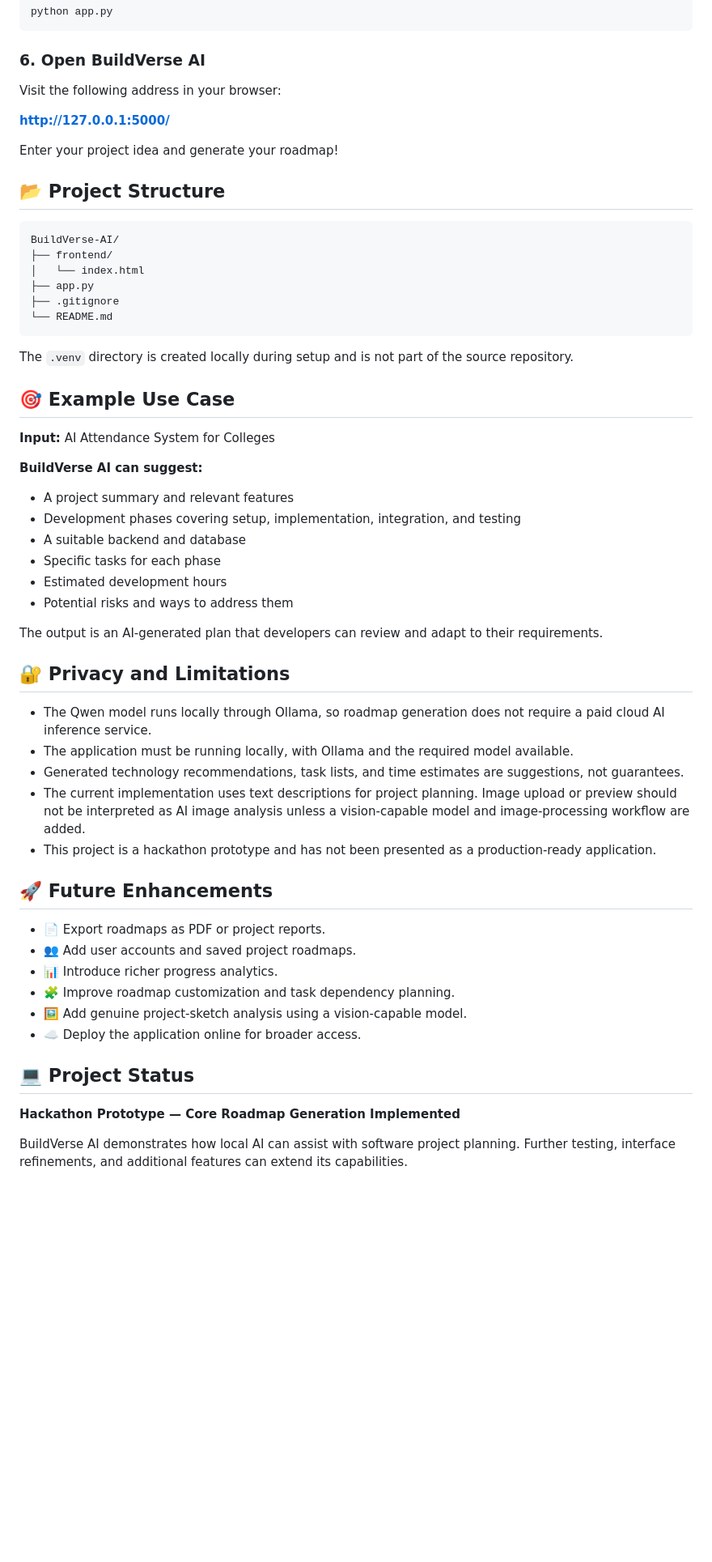
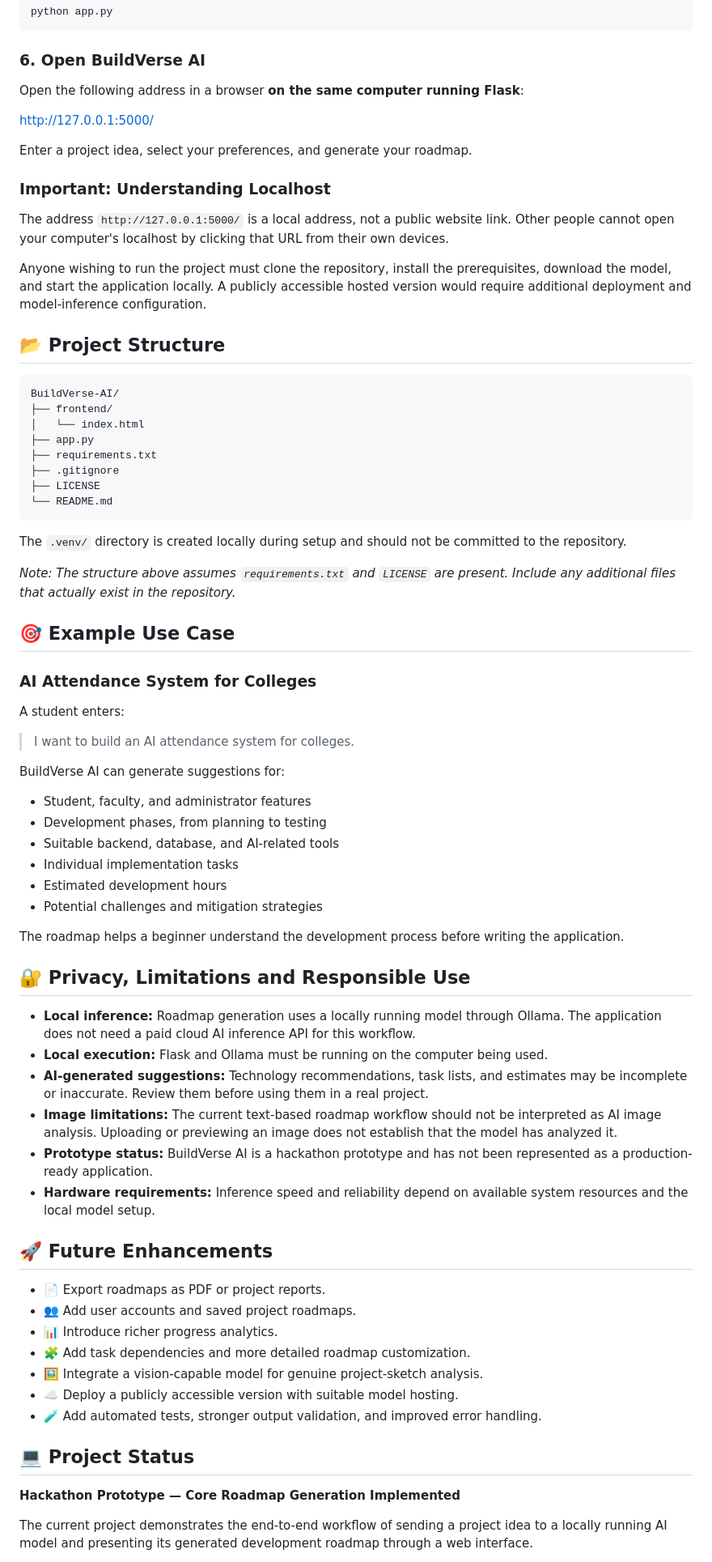
Before and after one commit to varshareddysangireddypally/BuildVerse-AI, a Markdown page: README.md, the part around one of its changes. Shown at 81% size. Drawn GitHub-style; blank space fills up the shorter version.

````diff
--- a/README.md
+++ b/README.md
@@ -132,11 +167,17 @@ python app.py
 
 ### 6. Open BuildVerse AI
 
-Visit the following address in your browser:
+Open the following address in a browser **on the same computer running Flask**:
 
-**http://127.0.0.1:5000/**
+http://127.0.0.1:5000/
 
-Enter your project idea and generate your roadmap!
+Enter a project idea, select your preferences, and generate your roadmap.
+
+### Important: Understanding Localhost
+
+The address `http://127.0.0.1:5000/` is a local address, not a public website link. Other people cannot open your computer's localhost by clicking that URL from their own devices.
+
+Anyone wishing to run the project must clone the repository, install the prerequisites, download the model, and start the application locally. A publicly accessible hosted version would require additional deployment and model-inference configuration.
 
 ## 📂 Project Structure
 
@@ -145,46 +186,57 @@ BuildVerse-AI/
 ├── frontend/
 │   └── index.html
 ├── app.py
+├── requirements.txt
 ├── .gitignore
+├── LICENSE
 └── README.md
 ```
 
-The `.venv` directory is created locally during setup and is not part of the source repository.
+The `.venv/` directory is created locally during setup and should not be committed to the repository.
+
+*Note: The structure above assumes `requirements.txt` and `LICENSE` are present. Include any additional files that actually exist in the repository.*
 
 ## 🎯 Example Use Case
 
-**Input:** AI Attendance System for Colleges
+### AI Attendance System for Colleges
 
-**BuildVerse AI can suggest:**
-- A project summary and relevant features
-- Development phases covering setup, implementation, integration, and testing
-- A suitable backend and database
-- Specific tasks for each phase
+A student enters:
+
+> I want to build an AI attendance system for colleges.
+
+BuildVerse AI can generate suggestions for:
+
+- Student, faculty, and administrator features
+- Development phases, from planning to testing
+- Suitable backend, database, and AI-related tools
+- Individual implementation tasks
 - Estimated development hours
-- Potential risks and ways to address them
+- Potential challenges and mitigation strategies
 
-The output is an AI-generated plan that developers can review and adapt to their requirements.
+The roadmap helps a beginner understand the development process before writing the application.
 
-## 🔐 Privacy and Limitations
+## 🔐 Privacy, Limitations and Responsible Use
 
-- The Qwen model runs locally through Ollama, so roadmap generation does not require a paid cloud AI inference service.
-- The application must be running locally, with Ollama and the required model available.
-- Generated technology recommendations, task lists, and time estimates are suggestions, not guarantees.
-- The current implementation uses text descriptions for project planning. Image upload or preview should not be interpreted as AI image analysis unless a vision-capable model and image-processing workflow are added.
-- This project is a hackathon prototype and has not been presented as a production-ready application.
+- **Local inference:** Roadmap generation uses a locally running model through Ollama. The application does not need a paid cloud AI inference API for this workflow.
+- **Local execution:** Flask and Ollama must be running on the computer being used.
+- **AI-generated suggestions:** Technology recommendations, task lists, and estimates may be incomplete or inaccurate. Review them before using them in a real project.
+- **Image limitations:** The current text-based roadmap workflow should not be interpreted as AI image analysis. Uploading or previewing an image does not establish that the model has analyzed it.
+- **Prototype status:** BuildVerse AI is a hackathon prototype and has not been represented as a production-ready application.
+- **Hardware requirements:** Inference speed and reliability depend on available system resources and the local model setup.
 
 ## 🚀 Future Enhancements
 
 - 📄 Export roadmaps as PDF or project reports.
 - 👥 Add user accounts and saved project roadmaps.
 - 📊 Introduce richer progress analytics.
-- 🧩 Improve roadmap customization and task dependency planning.
-- 🖼️ Add genuine project-sketch analysis using a vision-capable model.
-- ☁️ Deploy the application online for broader access.
+- 🧩 Add task dependencies and more detailed roadmap customization.
+- 🖼️ Integrate a vision-capable model for genuine project-sketch analysis.
+- ☁️ Deploy a publicly accessible version with suitable model hosting.
+- 🧪 Add automated tests, stronger output validation, and improved error handling.
 
 ## 💻 Project Status
 
 **Hackathon Prototype — Core Roadmap Generation Implemented**
 
-BuildVerse AI demonstrates how local AI can assist with software project planning. Further testing, interface refinements, and additional features can extend its capabilities.
+The current project demonstrates the end-to-end workflow of sending a project idea to a locally running AI model and presenting its generated development roadmap through a web interface.
 
````
Also changed, not shown: other parts of README.md (+108 -58 lines).
